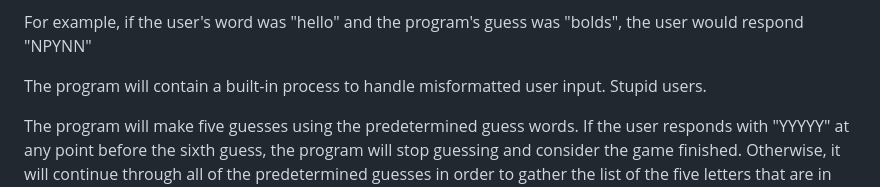
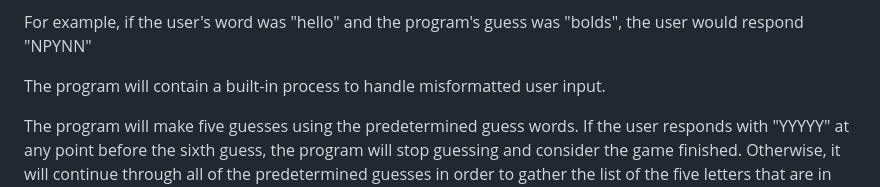
Before and after one commit to emruckle/Portfolio, a Markdown page: reverseWordle/Instructions.md, the part around the change. Drawn GitHub-style.

```diff
--- a/reverseWordle/Instructions.md
+++ b/reverseWordle/Instructions.md
@@ -68,7 +68,7 @@ program's guess was "bolds", the user would respond
 "NPYNN"
 
 The program will contain a built-in process to handle
-misformatted user input. Stupid users.
+misformatted user input.
 
 The program will make five guesses using the
 predetermined guess words. If the user responds with
```
